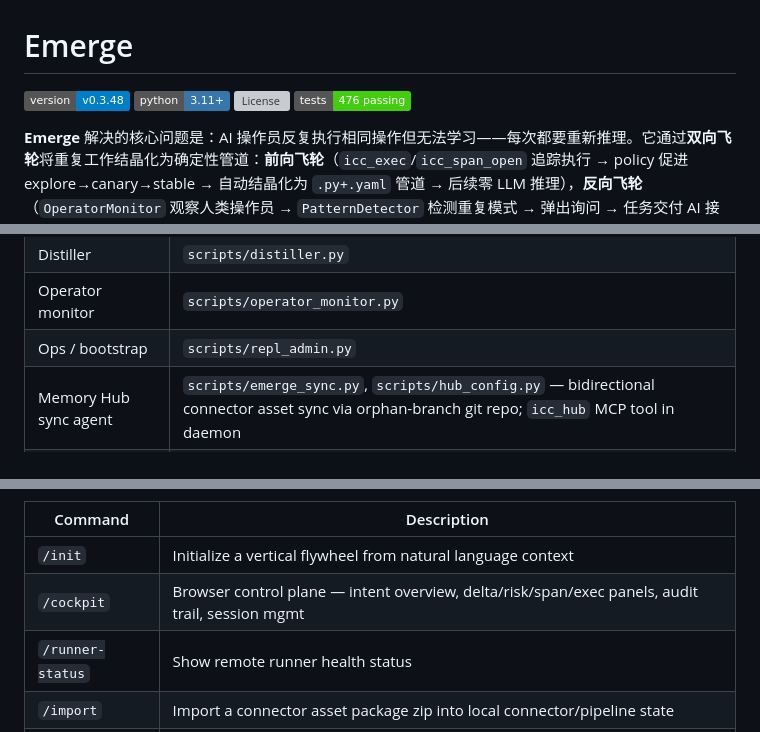
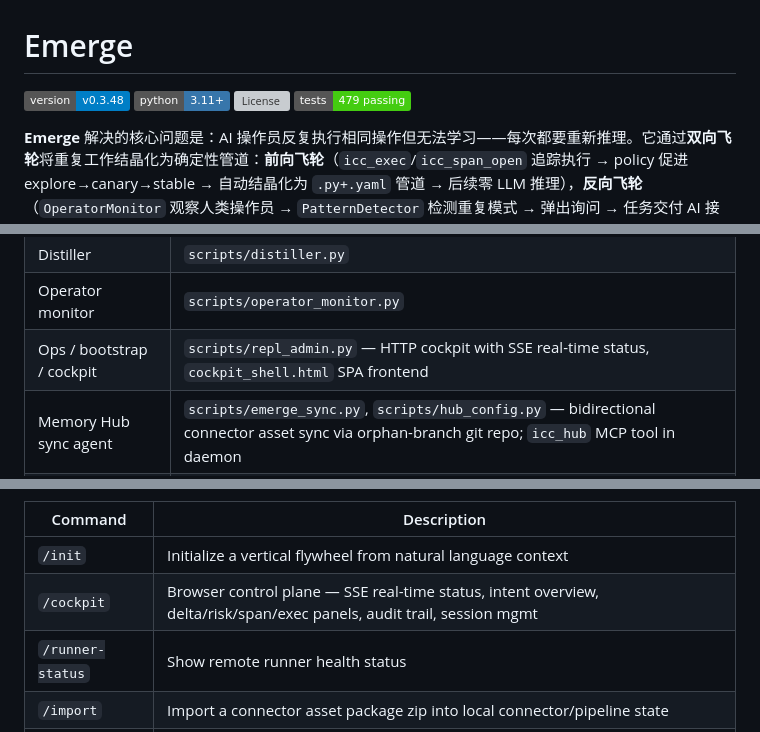
Before and after one commit to jianzhichun/emerge, a Markdown page: README.md, 3 parts joined by grey strips. Drawn GitHub-style; badges without logos; grey boxes are pictures that could not be loaded.

```diff
--- a/README.md
+++ b/README.md
@@ -3,7 +3,7 @@
 ![Version](https://img.shields.io/badge/version-v0.3.48-blue)
 ![Python](https://img.shields.io/badge/python-3.11%2B-3776AB?logo=python&logoColor=white)
 ![License](https://img.shields.io/github/license/jianzhichun/emerge?cacheSeconds=300)
-![Tests](https://img.shields.io/badge/tests-476%20passing-brightgreen?logo=pytest)
+![Tests](https://img.shields.io/badge/tests-479%20passing-brightgreen?logo=pytest)
 
 **Emerge** 解决的核心问题是：AI 操作员反复执行相同操作但无法学习——每次都要重新推理。它通过**双向飞轮**将重复工作结晶化为确定性管道：**前向飞轮**（`icc_exec`/`icc_span_open` 追踪执行 → policy 促进 explore→canary→stable → 自动结晶化为 `.py+.yaml` 管道 → 后续零 LLM 推理），**反向飞轮**（`OperatorMonitor` 观察人类操作员 → `PatternDetector` 检测重复模式 → 弹出询问 → 任务交付 AI 接管）。
 
@@ -289,7 +289,7 @@ Emerge follows MCP 2025-11-25 style metadata and hook control semantics:
 | Pattern detector         | `scripts/pattern_detector.py`                                                                                                                  |
 | Distiller                | `scripts/distiller.py`                                                                                                                         |
 | Operator monitor         | `scripts/operator_monitor.py`                                                                                                                  |
-| Ops / bootstrap          | `scripts/repl_admin.py`                                                                                                                        |
+| Ops / bootstrap / cockpit | `scripts/repl_admin.py` — HTTP cockpit with SSE real-time status, `cockpit_shell.html` SPA frontend                                           |
 | Memory Hub sync agent    | `scripts/emerge_sync.py`, `scripts/hub_config.py` — bidirectional connector asset sync via orphan-branch git repo; `icc_hub` MCP tool in daemon |
 | Test connector (mock)    | `tests/connectors/mock/pipelines/`                                                                                                             |
 | Slash commands           | `commands/` (`init`, `cockpit`, `runner-status`, `import`, `export`, `hub`)                                                                     |
@@ -303,7 +303,7 @@ Emerge follows MCP 2025-11-25 style metadata and hook control semantics:
 | Command          | Description                                                                                      |
 | ---------------- | ------------------------------------------------------------------------------------------------ |
 | `/init`          | Initialize a vertical flywheel from natural language context                                     |
-| `/cockpit`       | Browser control plane — intent overview, delta/risk/span/exec panels, audit trail, session mgmt |
+| `/cockpit`       | Browser control plane — SSE real-time status, intent overview, delta/risk/span/exec panels, audit trail, session mgmt |
 | `/runner-status` | Show remote runner health status                                                                 |
 | `/import`        | Import a connector asset package zip into local connector/pipeline state                         |
 | `/export`        | Export a connector asset package zip (connector files + registry entries)                        |
```
Also changed, not shown: other parts of README.md (+1 -1 lines), CLAUDE.md (+5 -1 lines).
